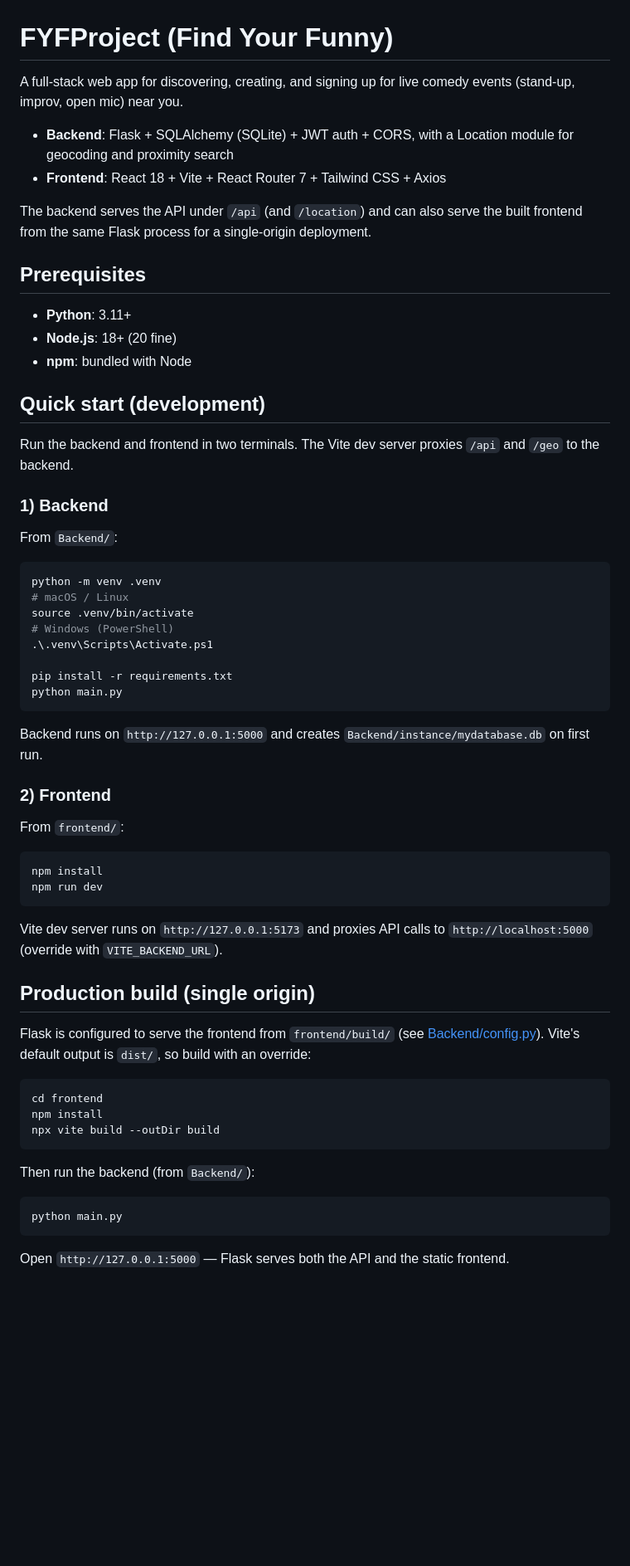
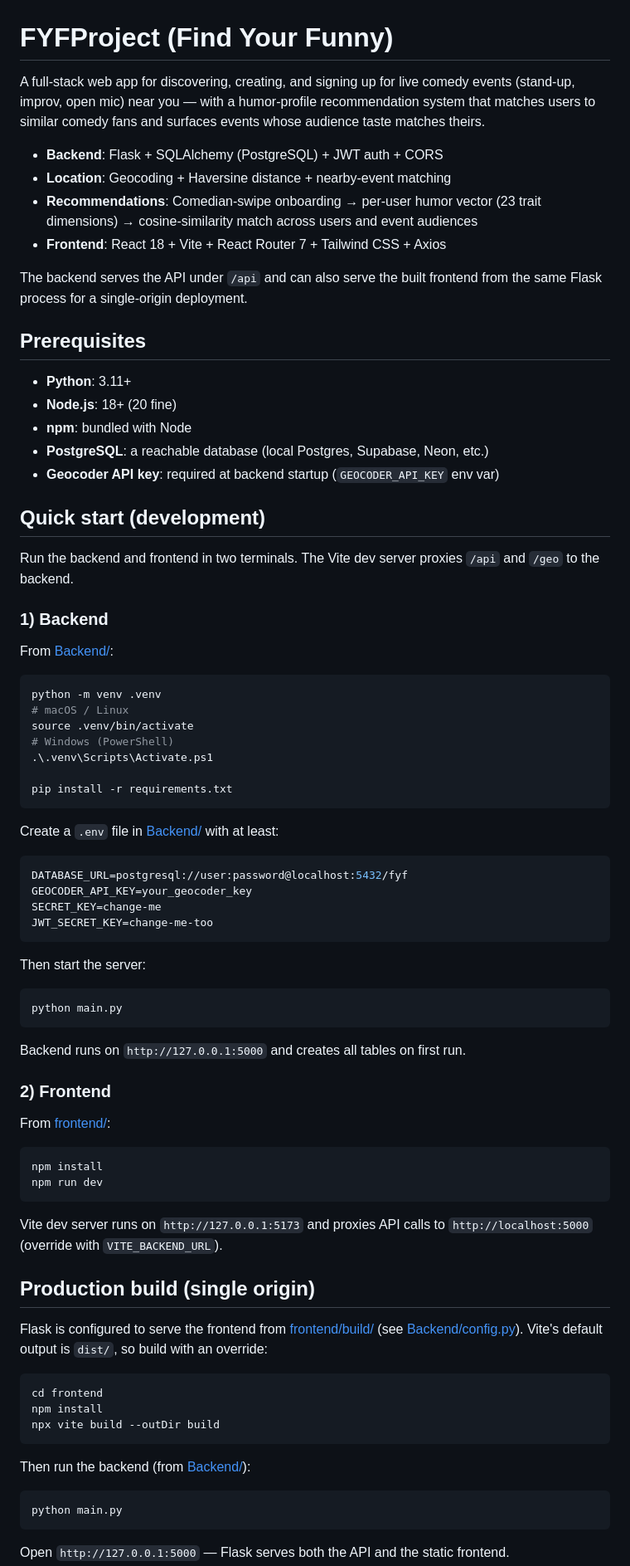
Before and after one commit to FujieLiang/CISC-3171-Group9-Find-Your-funny, a Markdown page: README.md, the part around one of its changes. Shown at 83% size. GitHub-like rendering; blank space fills up the shorter version.

````diff
--- a/README.md
+++ b/README.md
@@ -1,17 +1,21 @@
 # FYFProject (Find Your Funny)
 
-A full-stack web app for discovering, creating, and signing up for live comedy events (stand-up, improv, open mic) near you.
+A full-stack web app for discovering, creating, and signing up for live comedy events (stand-up, improv, open mic) near you — with a humor-profile recommendation system that matches users to similar comedy fans and surfaces events whose audience taste matches theirs.
 
-- **Backend**: Flask + SQLAlchemy (SQLite) + JWT auth + CORS, with a Location module for geocoding and proximity search
+- **Backend**: Flask + SQLAlchemy (PostgreSQL) + JWT auth + CORS
+- **Location**: Geocoding + Haversine distance + nearby-event matching
+- **Recommendations**: Comedian-swipe onboarding → per-user humor vector (23 trait dimensions) → cosine-similarity match across users and event audiences
 - **Frontend**: React 18 + Vite + React Router 7 + Tailwind CSS + Axios
 
-The backend serves the API under `/api` (and `/location`) and can also serve the built frontend from the same Flask process for a single-origin deployment.
+The backend serves the API under `/api` and can also serve the built frontend from the same Flask process for a single-origin deployment.
 
 ## Prerequisites
 
 - **Python**: 3.11+
 - **Node.js**: 18+ (20 fine)
 - **npm**: bundled with Node
+- **PostgreSQL**: a reachable database (local Postgres, Supabase, Neon, etc.)
+- **Geocoder API key**: required at backend startup (`GEOCODER_API_KEY` env var)
 
 ## Quick start (development)
 
@@ -19,7 +23,7 @@ Run the backend and frontend in two terminals. The Vite dev server proxies `/api
 
 ### 1) Backend
 
-From `Backend/`:
+From [Backend/](Backend/):
 
 ```bash
 python -m venv .venv
@@ -29,14 +33,28 @@ source .venv/bin/activate
 .\.venv\Scripts\Activate.ps1
 
 pip install -r requirements.txt
+```
+
+Create a `.env` file in [Backend/](Backend/) with at least:
+
+```env
+DATABASE_URL=postgresql://user:password@localhost:5432/fyf
+GEOCODER_API_KEY=your_geocoder_key
+SECRET_KEY=change-me
+JWT_SECRET_KEY=change-me-too
+```
+
+Then start the server:
+
+```bash
 python main.py
 ```
 
-Backend runs on `http://127.0.0.1:5000` and creates `Backend/instance/mydatabase.db` on first run.
+Backend runs on `http://127.0.0.1:5000` and creates all tables on first run.
 
 ### 2) Frontend
 
-From `frontend/`:
+From [frontend/](frontend/):
 
 ```bash
 npm install
@@ -47,7 +65,7 @@ Vite dev server runs on `http://127.0.0.1:5173` and proxies API calls to `http:/
 
 ## Production build (single origin)
 
-Flask is configured to serve the frontend from `frontend/build/` (see [Backend/config.py](Backend/config.py)). Vite's default output is `dist/`, so build with an override:
+Flask is configured to serve the frontend from [frontend/build/](frontend/build/) (see [Backend/config.py](Backend/config.py)). Vite's default output is `dist/`, so build with an override:
 
 ```bash
 cd frontend
@@ -55,7 +73,7 @@ npm install
 npx vite build --outDir build
 ```
 
-Then run the backend (from `Backend/`):
+Then run the backend (from [Backend/](Backend/)):
 
 ```bash
 python main.py
````
Also changed, not shown: other parts of README.md (+62 -35 lines).
